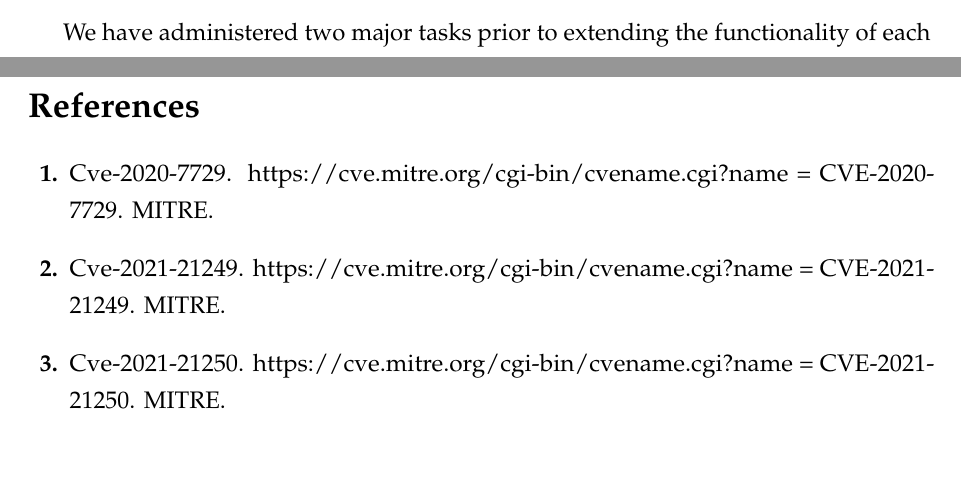
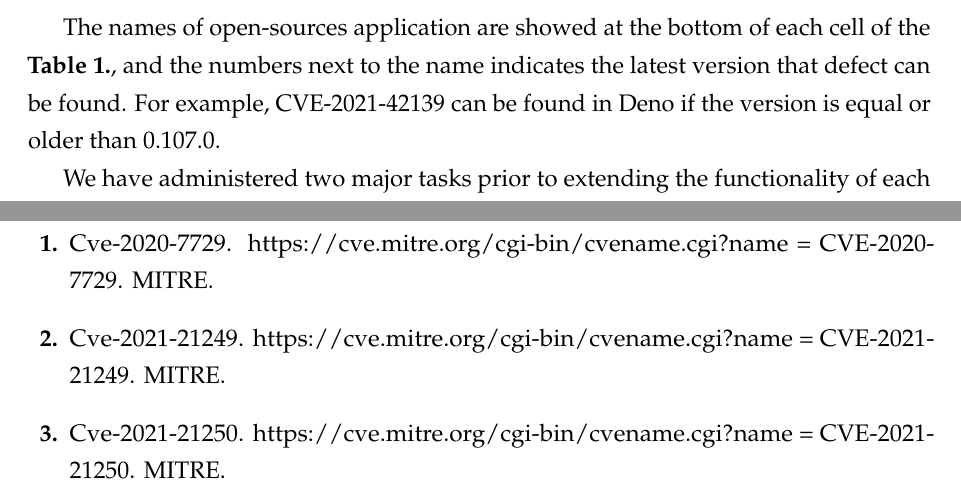
Before and after one commit to recursion-ninja/Superion-YAML, a LaTeX document (midterm/project-proposal.tex): two parts of pages 6 and 10 of 15 before the commit and two parts of pages 7 and 10 of 15 after it, joined at a grey line, cut at the place of the change, the shorter picture padded with empty space. Compiled offline with pdfLaTeX.

Commit message:
adding explanation of the cves table

```diff
--- a/midterm/project-proposal.tex
+++ b/midterm/project-proposal.tex
@@ -281,6 +281,10 @@
 \end{tabular}  }
 \vspace{3mm}\\ \textbf{Table 1.} Target CVEs for each languages
 \end{table}
+\clearpage
+The names of open-sources application are showed at the bottom of each cell of the \textbf{Table 1.},
+and the numbers next to the name indicates the latest version that defect can be found. For example,
+CVE-2021-42139 can be found in Deno if the version is equal or older than 0.107.0.
 
 We have administered two major tasks prior to extending the functionality of each fuzzers.
 First, we have set up Gramatron and Superion to run in the test environment.
```
